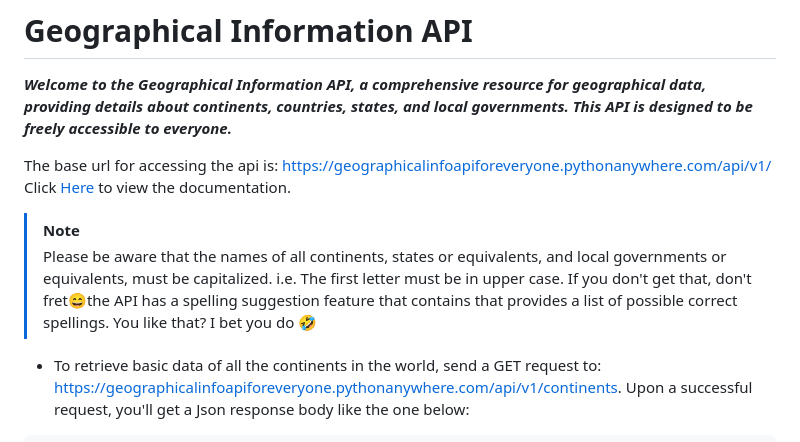
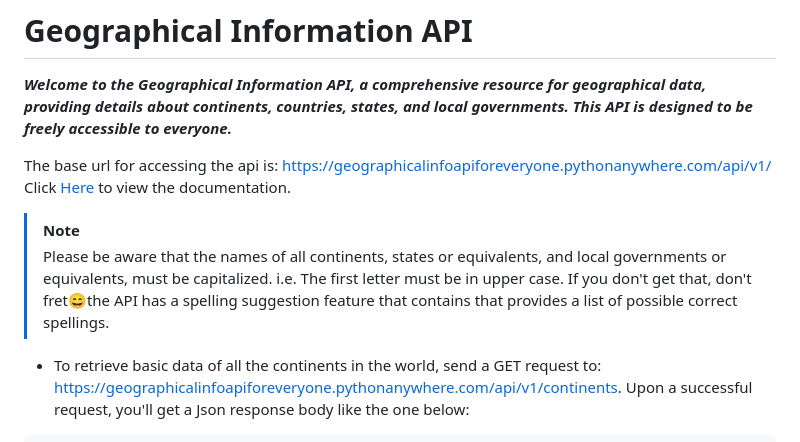
Before and after one commit to FestusMike/BANKING_SYSTEM_API_WITH_DRF, a Markdown page: README.md, the part around one of its changes. Drawn GitHub-style.

```diff
--- a/README.md
+++ b/README.md
@@ -6,7 +6,7 @@ The base url for accessing the api is: https://geographicalinfoapiforeveryone.py
 Click [Here](https://geographicalinfoapiforeveryone.pythonanywhere.com/api/v1/docs) to view the documentation.
 
 > [!NOTE]
-> Please be aware that the names of all continents, states or equivalents, and local governments or equivalents, must be capitalized. i.e. The first letter must be in upper case. If you don't get that, don't fret:smile:the API has a spelling suggestion feature that contains that provides a list of possible correct spellings. You like that? I bet you do :rofl:
+> Please be aware that the names of all continents, states or equivalents, and local governments or equivalents, must be capitalized. i.e. The first letter must be in upper case. If you don't get that, don't fret:smile:the API has a spelling suggestion feature that contains that provides a list of possible correct spellings.
 
 + To retrieve basic data of all the continents in the world, send a GET request to: https://geographicalinfoapiforeveryone.pythonanywhere.com/api/v1/continents. Upon a successful request, you'll get a Json response body like the one below:
 
```
Also changed, not shown: other parts of README.md (+1 -1 lines).
